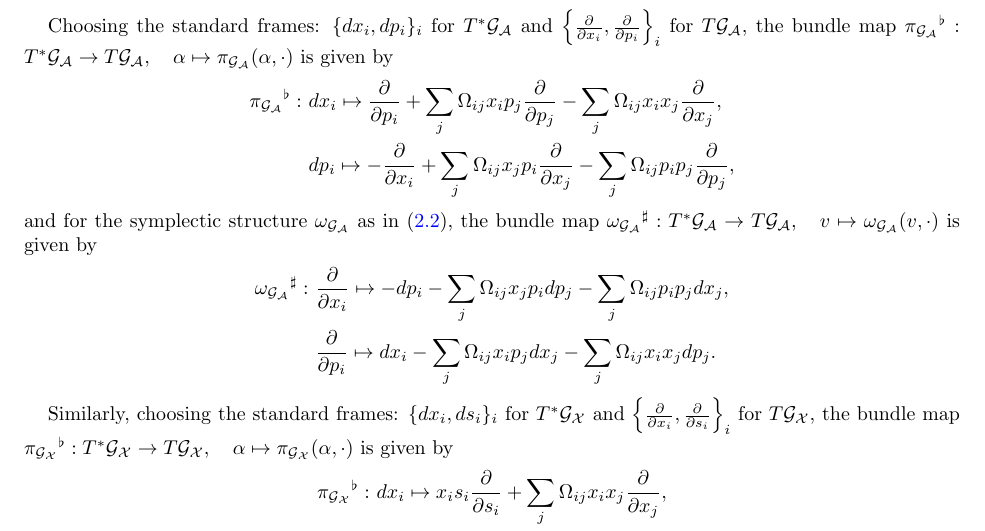
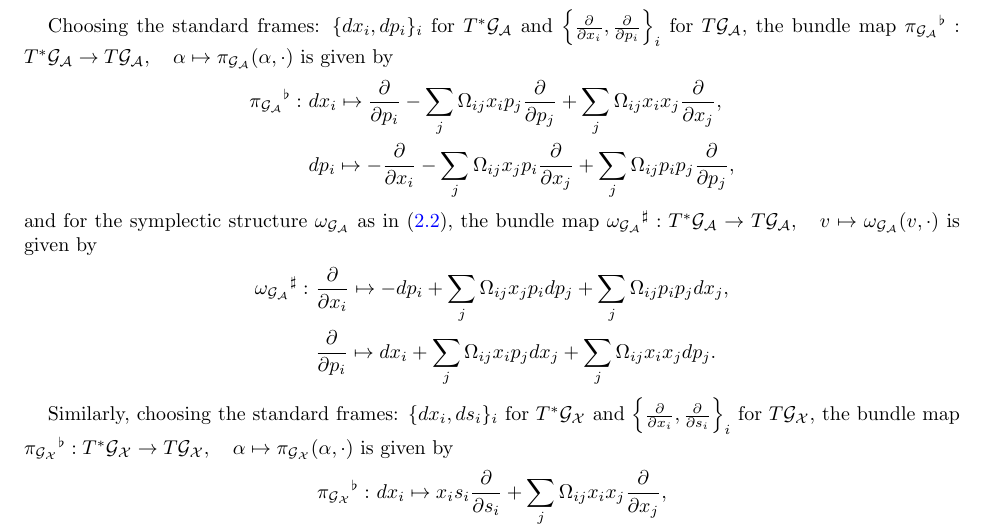
Before and after one commit to drupel/Cluster_Symplectic_Groupoid, a LaTeX paper (cluster_symplectic.tex): part of page 8 of 15, cut so that both start at the same text. Compiled offline with pdfLaTeX.

Commit message:
Lemma 3.7
Sign corrections in (2.2) and Lemma 3.7

```diff
--- a/cluster_symplectic.tex
+++ b/cluster_symplectic.tex
@@ -514,15 +514,15 @@ A crucial observation will be the following explicit computation of the Poisson
 
 Choosing the standard frames: $\{dx_i, dp_i\}_i$ for $T^*\cG_\cA$ and $\left\{\frac{\partial}{\partial x_i}, \frac{\partial}{\partial p_i}\right\}_i$ for $T\cG_\cA$, the bundle map ${\pi_{\cG_\cA}}^\flat: T^*\cG_\cA \to T\cG_\cA, \quad \alpha \mapsto \pi_{\cG_\cA}(\alpha, \cdot)$ is given by
 \begin{align*}
-	{\pi_{\cG_\cA}}^\flat: &~ dx_i \mapsto \frac{\partial}{\partial p_i} + \sum_{j} \Omega_{ij}x_i p_j \frac{\partial}{\partial p_j}- \sum_{j} \Omega_{ij}x_ix_j \frac{\partial}{\partial x_j}, \\
-	&~ dp_i \mapsto - \frac{\partial}{\partial x_i} + \sum_{j} \Omega_{ij}x_j p_i \frac{\partial}{\partial x_j}- \sum_{j} \Omega_{ij}p_ip_j \frac{\partial}{\partial p_j},
+	{\pi_{\cG_\cA}}^\flat: &~ dx_i \mapsto \frac{\partial}{\partial p_i} - \sum_{j} \Omega_{ij}x_i p_j \frac{\partial}{\partial p_j}+ \sum_{j} \Omega_{ij}x_ix_j \frac{\partial}{\partial x_j}, \\
+	&~ dp_i \mapsto - \frac{\partial}{\partial x_i} - \sum_{j} \Omega_{ij}x_j p_i \frac{\partial}{\partial x_j}+ \sum_{j} \Omega_{ij}p_ip_j \frac{\partial}{\partial p_j},
 \end{align*}
 and for the symplectic structure $\omega_{\cG_\cA}$ as in \eqref{eq:2-formG_A}, the bundle map ${\omega_{\cG_\cA}}^\sharp: T^*\cG_\cA \to T\cG_\cA, \quad v \mapsto \omega_{\cG_\cA}(v, \cdot)$ is given by
 \begin{align*}
 	{\omega_{\cG_\cA}}^\sharp: &~ \frac{\partial}{\partial x_i} \mapsto - dp_i
-			- \sum_{j} \Omega_{ij}x_j p_i d p_j 	- \sum_{j} \Omega_{ij}p_ip_j d x_j, \\
-	&~ \frac{\partial}{\partial p_i} \mapsto dx_i - \sum_{j} \Omega_{ij}x_i p_j d x_j
-			- \sum_{j} \Omega_{ij}x_ix_j d p_j.
+			+ \sum_{j} \Omega_{ij}x_j p_i d p_j + \sum_{j} \Omega_{ij}p_ip_j d x_j, \\
+	&~ \frac{\partial}{\partial p_i} \mapsto dx_i + \sum_{j} \Omega_{ij}x_i p_j d x_j
+			+ \sum_{j} \Omega_{ij}x_ix_j d p_j.
 \end{align*}
 
 Similarly, choosing the standard frames: $\{dx_i, ds_i\}_i$ for $T^*\cG_\cX$ and $\left\{\frac{\partial}{\partial x_i}, \frac{\partial}{\partial s_i}\right\}_i$ for $T\cG_\cX$, the bundle map ${\pi_{\cG_\cX}}^\flat: T^*\cG_\cX \to T\cG_\cX, \quad \alpha \mapsto \pi_{\cG_\cX}(\alpha, \cdot)$ is given by
```
Also changed, not shown: cluster_symplectic.tex (10 more changed lines).
